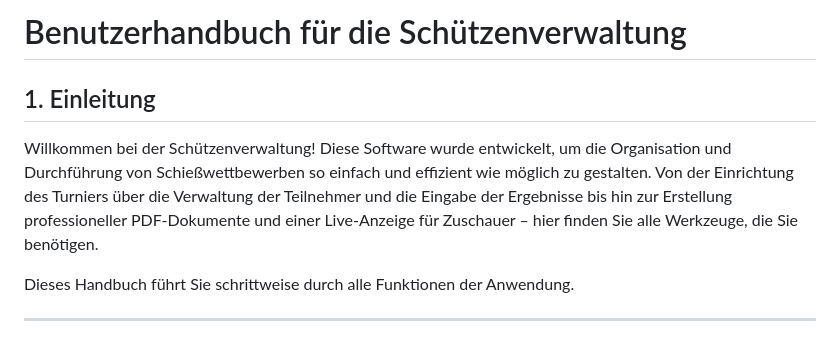
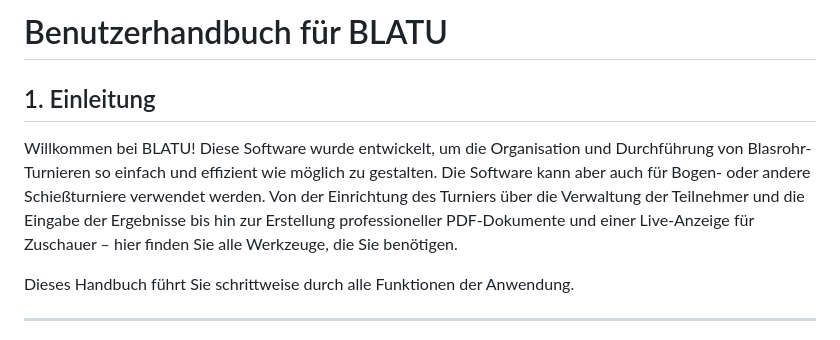
Before and after one commit to antonbader/BLATU, a Markdown page: BENUTZERHANDBUCH.md, the part around the change. GitHub-like rendering.

```diff
--- a/BENUTZERHANDBUCH.md
+++ b/BENUTZERHANDBUCH.md
@@ -1,8 +1,8 @@
-# Benutzerhandbuch für die Schützenverwaltung
+# Benutzerhandbuch für BLATU
 
 ## 1. Einleitung
 
-Willkommen bei der Schützenverwaltung! Diese Software wurde entwickelt, um die Organisation und Durchführung von Schießwettbewerben so einfach und effizient wie möglich zu gestalten. Von der Einrichtung des Turniers über die Verwaltung der Teilnehmer und die Eingabe der Ergebnisse bis hin zur Erstellung professioneller PDF-Dokumente und einer Live-Anzeige für Zuschauer – hier finden Sie alle Werkzeuge, die Sie benötigen.
+Willkommen bei BLATU! Diese Software wurde entwickelt, um die Organisation und Durchführung von Blasrohr-Turnieren so einfach und effizient wie möglich zu gestalten. Die Software kann aber auch für Bogen- oder andere Schießturniere verwendet werden. Von der Einrichtung des Turniers über die Verwaltung der Teilnehmer und die Eingabe der Ergebnisse bis hin zur Erstellung professioneller PDF-Dokumente und einer Live-Anzeige für Zuschauer – hier finden Sie alle Werkzeuge, die Sie benötigen.
 
 Dieses Handbuch führt Sie schrittweise durch alle Funktionen der Anwendung.
 
```
